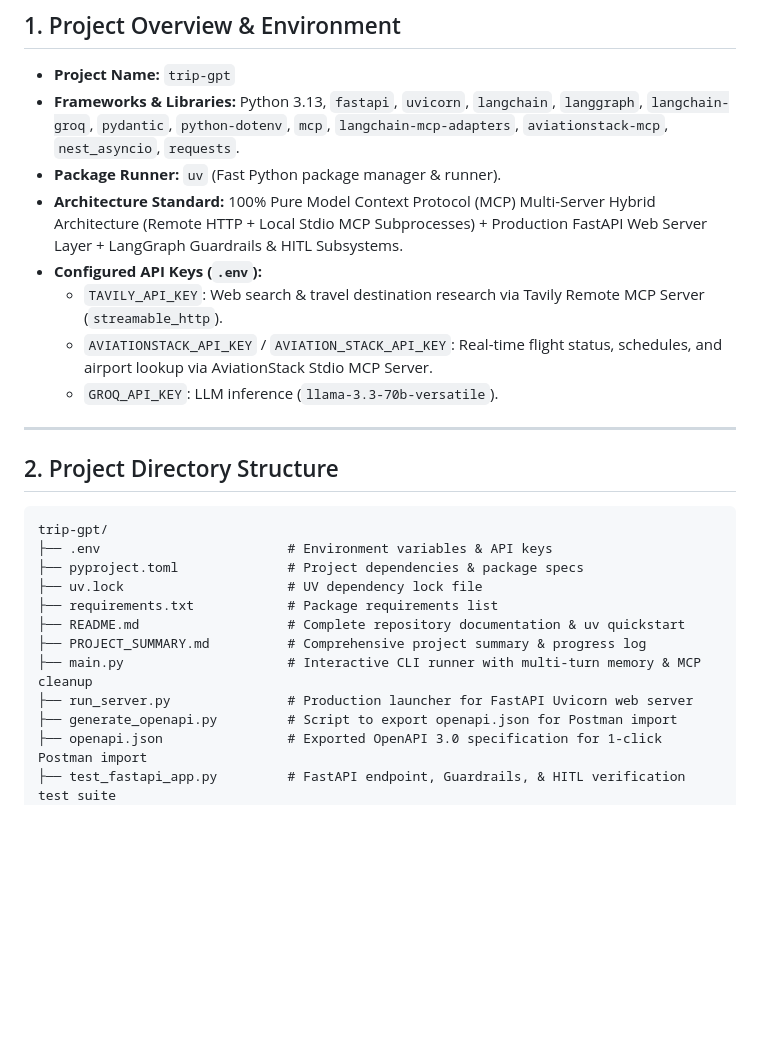
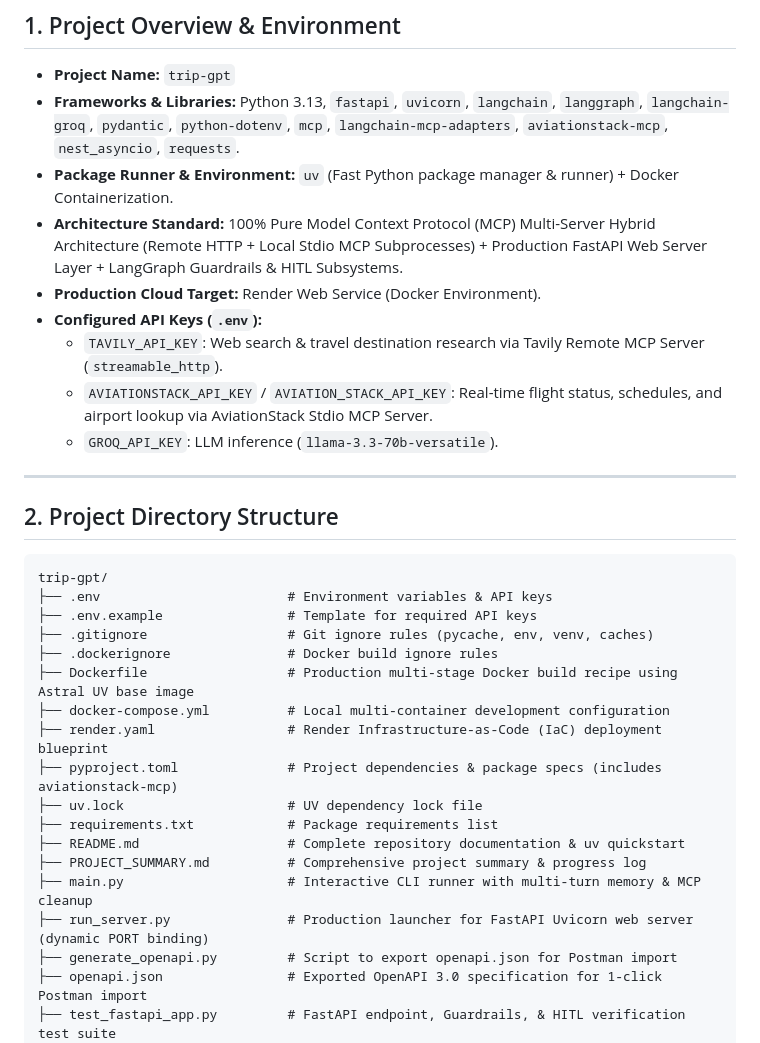
Before and after one commit to rahulmistry33/TripGPT, a Markdown page: PROJECT_SUMMARY.md, the part around one of its changes. Drawn GitHub-style; blank space fills up the shorter version.

````diff
--- a/PROJECT_SUMMARY.md
+++ b/PROJECT_SUMMARY.md
@@ -3,8 +3,9 @@
 ## 1. Project Overview & Environment
 - **Project Name:** `trip-gpt`
 - **Frameworks & Libraries:** Python 3.13, `fastapi`, `uvicorn`, `langchain`, `langgraph`, `langchain-groq`, `pydantic`, `python-dotenv`, `mcp`, `langchain-mcp-adapters`, `aviationstack-mcp`, `nest_asyncio`, `requests`.
-- **Package Runner:** `uv` (Fast Python package manager & runner).
+- **Package Runner & Environment:** `uv` (Fast Python package manager & runner) + Docker Containerization.
 - **Architecture Standard:** 100% Pure Model Context Protocol (MCP) Multi-Server Hybrid Architecture (Remote HTTP + Local Stdio MCP Subprocesses) + Production FastAPI Web Server Layer + LangGraph Guardrails & HITL Subsystems.
+- **Production Cloud Target:** Render Web Service (Docker Environment).
 - **Configured API Keys (`.env`):**
   - `TAVILY_API_KEY`: Web search & travel destination research via Tavily Remote MCP Server (`streamable_http`).
   - `AVIATIONSTACK_API_KEY` / `AVIATION_STACK_API_KEY`: Real-time flight status, schedules, and airport lookup via AviationStack Stdio MCP Server.
@@ -16,13 +17,19 @@
 ```
 trip-gpt/
 ├── .env                        # Environment variables & API keys
-├── pyproject.toml              # Project dependencies & package specs
+├── .env.example                # Template for required API keys
+├── .gitignore                  # Git ignore rules (pycache, env, venv, caches)
+├── .dockerignore               # Docker build ignore rules
+├── Dockerfile                  # Production multi-stage Docker build recipe using Astral UV base image
+├── docker-compose.yml          # Local multi-container development configuration
+├── render.yaml                 # Render Infrastructure-as-Code (IaC) deployment blueprint
+├── pyproject.toml              # Project dependencies & package specs (includes aviationstack-mcp)
 ├── uv.lock                     # UV dependency lock file
 ├── requirements.txt            # Package requirements list
 ├── README.md                   # Complete repository documentation & uv quickstart
 ├── PROJECT_SUMMARY.md          # Comprehensive project summary & progress log
 ├── main.py                     # Interactive CLI runner with multi-turn memory & MCP cleanup
-├── run_server.py               # Production launcher for FastAPI Uvicorn web server
+├── run_server.py               # Production launcher for FastAPI Uvicorn web server (dynamic PORT binding)
 ├── generate_openapi.py         # Script to export openapi.json for Postman import
 ├── openapi.json                # Exported OpenAPI 3.0 specification for 1-click Postman import
 ├── test_fastapi_app.py         # FastAPI endpoint, Guardrails, & HITL verification test suite
````
Also changed, not shown: other parts of PROJECT_SUMMARY.md (+29 -3 lines).
